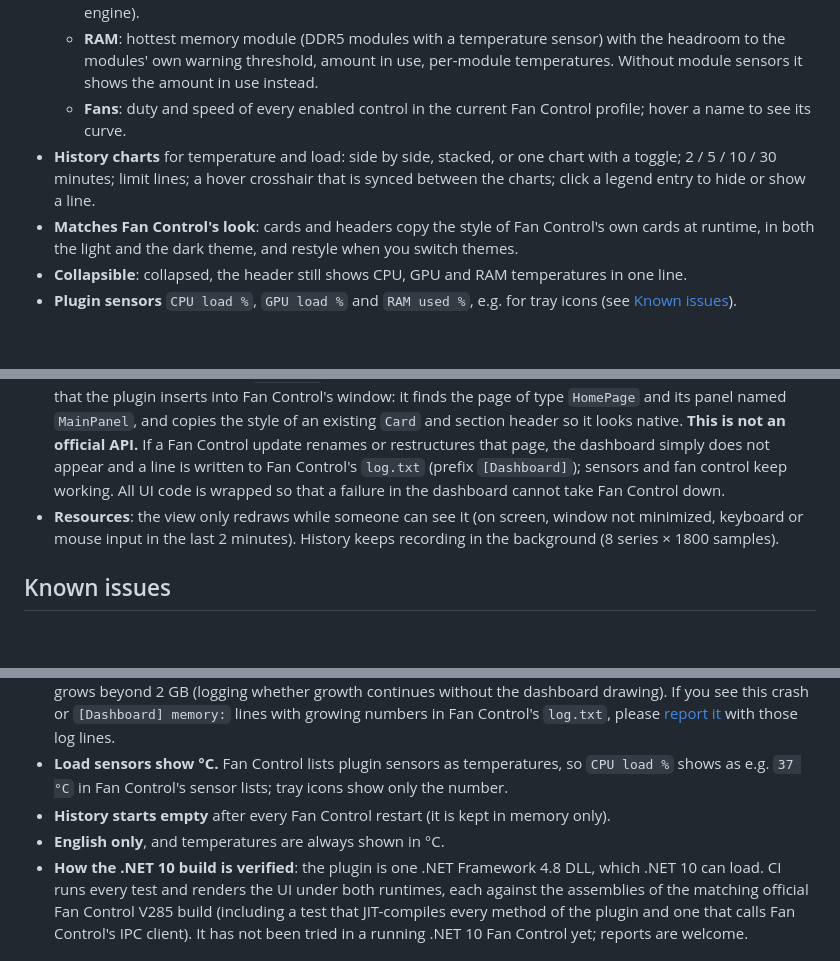
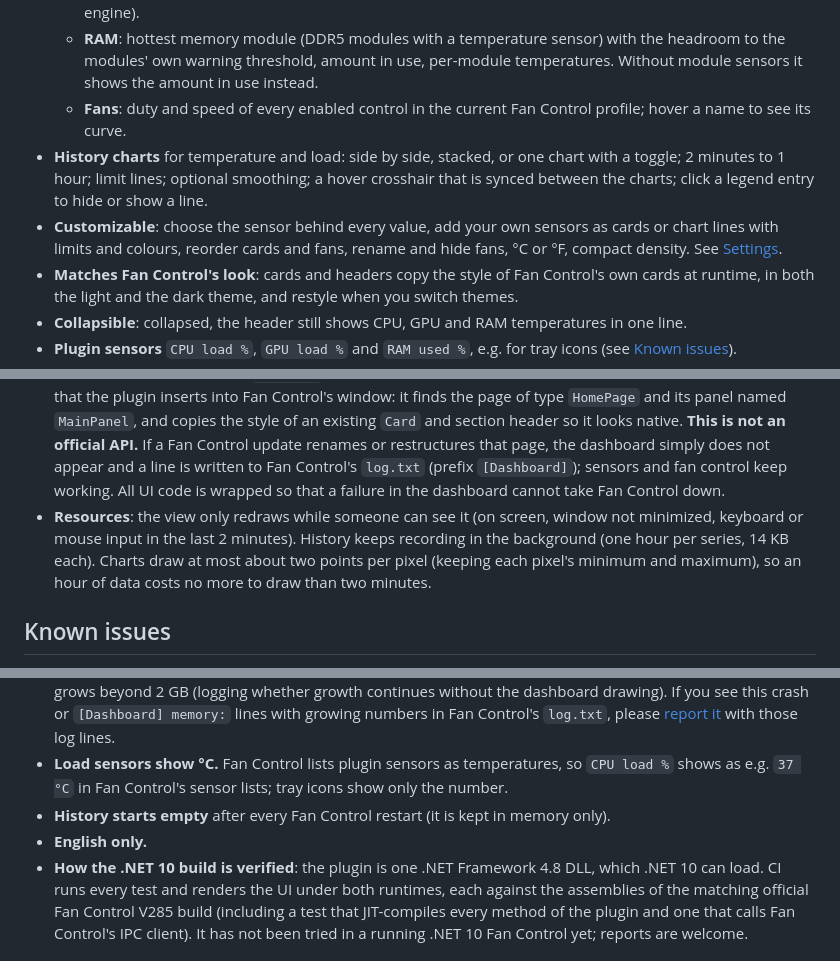
Before and after one commit to jexxme/FanControl.Dashboard, a Markdown page: README.md, 3 parts joined by grey strips. Drawn GitHub-style; blank space fills up the shorter version.

```diff
--- a/README.md
+++ b/README.md
@@ -20,8 +20,10 @@ Fan Control's Home page: temperatures, load and fan speeds at a glance, plus his
   - **RAM**: hottest memory module (DDR5 modules with a temperature sensor) with the headroom to the modules' own warning
     threshold, amount in use, per-module temperatures. Without module sensors it shows the amount in use instead.
   - **Fans**: duty and speed of every enabled control in the current Fan Control profile; hover a name to see its curve.
-- **History charts** for temperature and load: side by side, stacked, or one chart with a toggle; 2 / 5 / 10 / 30 minutes;
-  limit lines; a hover crosshair that is synced between the charts; click a legend entry to hide or show a line.
+- **History charts** for temperature and load: side by side, stacked, or one chart with a toggle; 2 minutes to 1 hour;
+  limit lines; optional smoothing; a hover crosshair that is synced between the charts; click a legend entry to hide or show a line.
+- **Customizable**: choose the sensor behind every value, add your own sensors as cards or chart lines with limits and colours,
+  reorder cards and fans, rename and hide fans, °C or °F, compact density. See [Settings](#settings).
 - **Matches Fan Control's look**: cards and headers copy the style of Fan Control's own cards at runtime, in both the light
   and the dark theme, and restyle when you switch themes.
 - **Collapsible**: collapsed, the header still shows CPU, GPU and RAM temperatures in one line.
@@ -106,7 +114,8 @@ Open them with the gear icon in the dashboard header. Changes apply and save imm
   `log.txt` (prefix `[Dashboard]`); sensors and fan control keep working. All UI code is wrapped so that a failure in the
   dashboard cannot take Fan Control down.
 - **Resources**: the view only redraws while someone can see it (on screen, window not minimized, keyboard or mouse input
-  in the last 2 minutes). History keeps recording in the background (8 series × 1800 samples).
+  in the last 2 minutes). History keeps recording in the background (one hour per series, 14 KB each). Charts draw at most
+  about two points per pixel (keeping each pixel's minimum and maximum), so an hour of data costs no more to draw than two minutes.
 
 ## Known issues
 
@@ -121,7 +130,7 @@ Open them with the gear icon in the dashboard header. Changes apply and save imm
 - **Load sensors show °C.** Fan Control lists plugin sensors as temperatures, so `CPU load %` shows as e.g. `37 °C`
   in Fan Control's sensor lists; tray icons show only the number.
 - **History starts empty** after every Fan Control restart (it is kept in memory only).
-- **English only**, and temperatures are always shown in °C.
+- **English only.**
 - **How the .NET 10 build is verified**: the plugin is one .NET Framework 4.8 DLL, which .NET 10 can load. CI runs every test
   and renders the UI under both runtimes, each against the assemblies of the matching official Fan Control V285 build
   (including a test that JIT-compiles every method of the plugin and one that calls Fan Control's IPC client). It has
```
Also changed, not shown: other parts of README.md (+21 -15 lines), CHANGELOG.md (+8 -1 lines), docs/dashboard-custom.png (added), docs/settings-cards.png (added), docs/settings.png, 13 other files.
